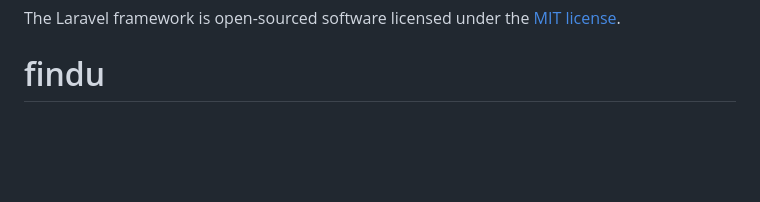
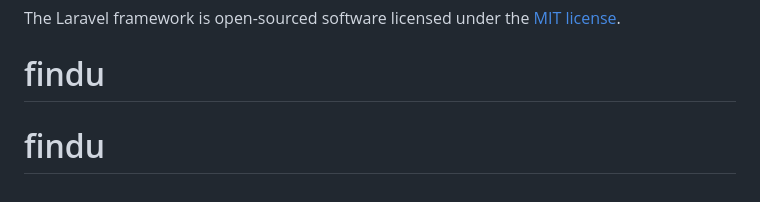
Before and after one commit to adorutoble/findu, a Markdown page: README.md, the part around the change. GitHub-like rendering; blank space fills up the shorter version.

```diff
--- a/README.md
+++ b/README.md
@@ -65,3 +65,4 @@ If you discover a security vulnerability within Laravel, please send an e-mail t
 
 The Laravel framework is open-sourced software licensed under the [MIT license](https://opensource.org/licenses/MIT).
 # findu
+# findu
```
